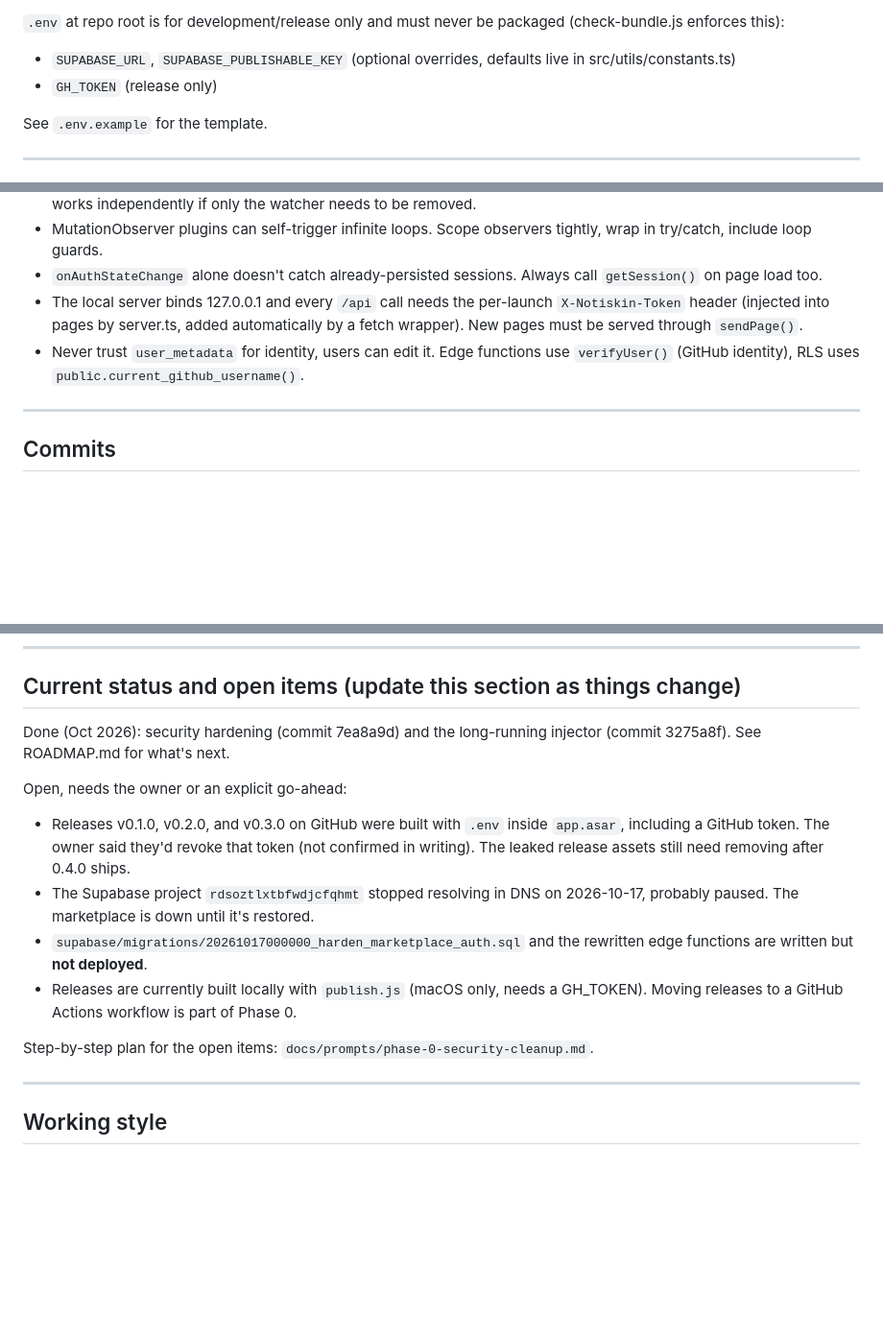
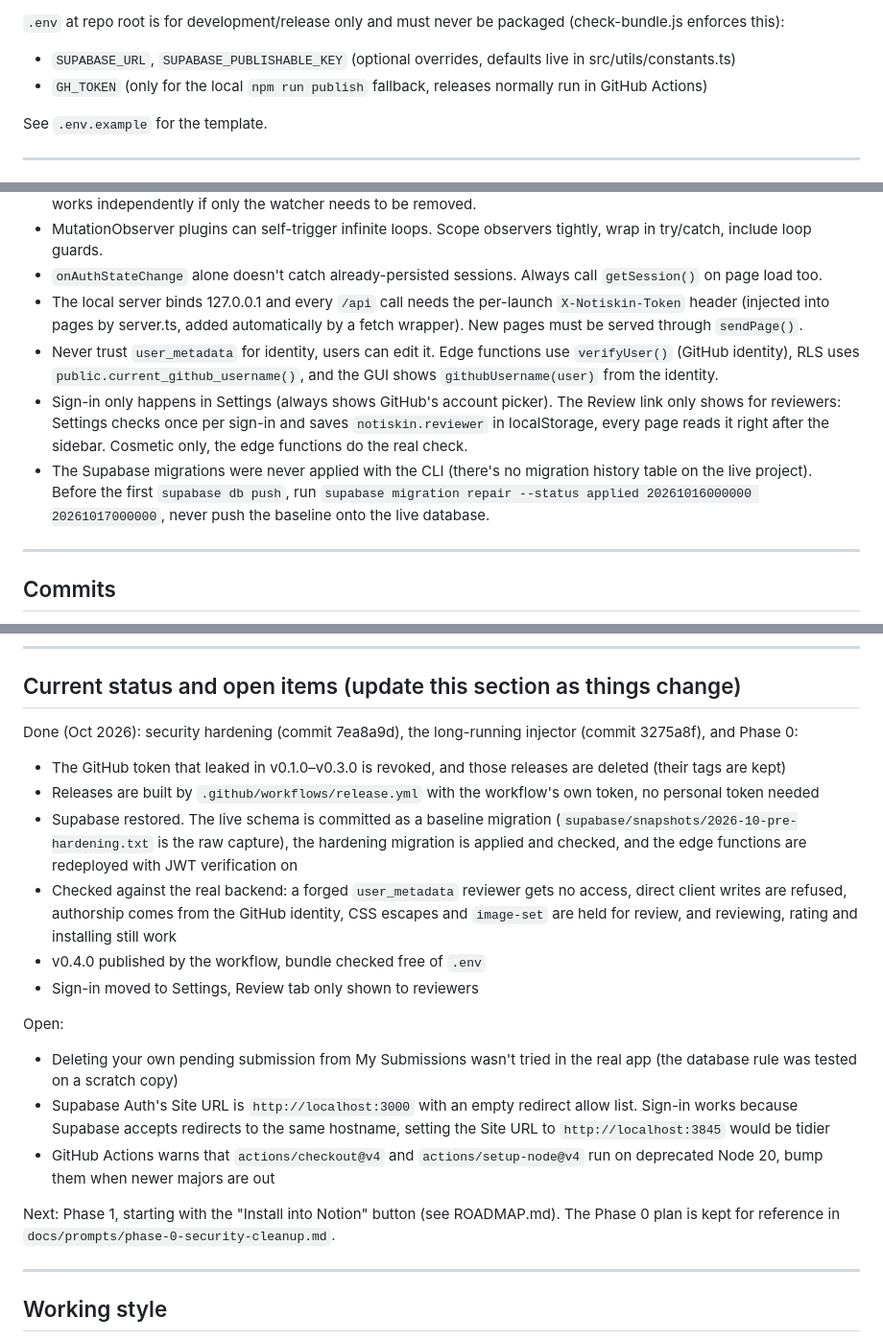
Before and after one commit to notiskin/notiskin, a Markdown page: CLAUDE.md, 3 parts joined by grey strips. Shown at 96% size. GitHub-like rendering; blank space fills up the shorter version.

Commit message:
mark Phase 0 done in CLAUDE.md and ROADMAP.md
Updates the status section with what Phase 0 finished and the small
items still open, documents the Release workflow, Settings-only sign-in
and the reviewer flag, and notes that the live database has no
migration history so the baseline must be marked applied before the
first supabase db push.

```diff
--- a/CLAUDE.md
+++ b/CLAUDE.md
@@ -23,7 +23,7 @@ Reference projects: Spicetify, BetterDiscord, Vencord. MIT licensed. Hosted at g
 
 `.env` at repo root is for development/release only and must never be packaged (check-bundle.js enforces this):
 - `SUPABASE_URL`, `SUPABASE_PUBLISHABLE_KEY` (optional overrides, defaults live in src/utils/constants.ts)
-- `GH_TOKEN` (release only)
+- `GH_TOKEN` (only for the local `npm run publish` fallback, releases normally run in GitHub Actions)
 
 See `.env.example` for the template.
 
@@ -92,7 +93,9 @@ test/                     — node:test suites (npm test builds first)
 - MutationObserver plugins can self-trigger infinite loops. Scope observers tightly, wrap in try/catch, include loop guards.
 - `onAuthStateChange` alone doesn't catch already-persisted sessions. Always call `getSession()` on page load too.
 - The local server binds 127.0.0.1 and every `/api` call needs the per-launch `X-Notiskin-Token` header (injected into pages by server.ts, added automatically by a fetch wrapper). New pages must be served through `sendPage()`.
-- Never trust `user_metadata` for identity, users can edit it. Edge functions use `verifyUser()` (GitHub identity), RLS uses `public.current_github_username()`.
+- Never trust `user_metadata` for identity, users can edit it. Edge functions use `verifyUser()` (GitHub identity), RLS uses `public.current_github_username()`, and the GUI shows `githubUsername(user)` from the identity.
+- Sign-in only happens in Settings (always shows GitHub's account picker). The Review link only shows for reviewers: Settings checks once per sign-in and saves `notiskin.reviewer` in localStorage, every page reads it right after the sidebar. Cosmetic only, the edge functions do the real check.
+- The Supabase migrations were never applied with the CLI (there's no migration history table on the live project). Before the first `supabase db push`, run `supabase migration repair --status applied 20261016000000 20261017000000`, never push the baseline onto the live database.
 
 ---
 
@@ -106,15 +109,20 @@ test/                     — node:test suites (npm test builds first)
 
 ## Current status and open items (update this section as things change)
 
-Done (Oct 2026): security hardening (commit 7ea8a9d) and the long-running injector (commit 3275a8f). See ROADMAP.md for what's next.
+Done (Oct 2026): security hardening (commit 7ea8a9d), the long-running injector (commit 3275a8f), and Phase 0:
+- The GitHub token that leaked in v0.1.0–v0.3.0 is revoked, and those releases are deleted (their tags are kept)
+- Releases are built by `.github/workflows/release.yml` with the workflow's own token, no personal token needed
+- Supabase restored. The live schema is committed as a baseline migration (`supabase/snapshots/2026-10-pre-hardening.txt` is the raw capture), the hardening migration is applied and checked, and the edge functions are redeployed with JWT verification on
+- Checked against the real backend: a forged `user_metadata` reviewer gets no access, direct client writes are refused, authorship comes from the GitHub identity, CSS escapes and `image-set` are held for review, and reviewing, rating and installing still work
+- v0.4.0 published by the workflow, bundle checked free of `.env`
+- Sign-in moved to Settings, Review tab only shown to reviewers
 
-Open, needs the owner or an explicit go-ahead:
-- Releases v0.1.0, v0.2.0, and v0.3.0 on GitHub were built with `.env` inside `app.asar`, including a GitHub token. The owner said they'd revoke that token (not confirmed in writing). The leaked release assets still need removing after 0.4.0 ships.
-- The Supabase project `rdsoztlxtbfwdjcfqhmt` stopped resolving in DNS on 2026-10-17, probably paused. The marketplace is down until it's restored.
-- `supabase/migrations/20261017000000_harden_marketplace_auth.sql` and the rewritten edge functions are written but **not deployed**.
-- Releases are currently built locally with `publish.js` (macOS only, needs a GH_TOKEN). Moving releases to a GitHub Actions workflow is part of Phase 0.
+Open:
+- Deleting your own pending submission from My Submissions wasn't tried in the real app (the database rule was tested on a scratch copy)
+- Supabase Auth's Site URL is `http://localhost:3000` with an empty redirect allow list. Sign-in works because Supabase accepts redirects to the same hostname, setting the Site URL to `http://localhost:3845` would be tidier
+- GitHub Actions warns that `actions/checkout@v4` and `actions/setup-node@v4` run on deprecated Node 20, bump them when newer majors are out
 
-Step-by-step plan for the open items: `docs/prompts/phase-0-security-cleanup.md`.
+Next: Phase 1, starting with the "Install into Notion" button (see ROADMAP.md). The Phase 0 plan is kept for reference in `docs/prompts/phase-0-security-cleanup.md`.
 
 ---
 
```
Also changed, not shown: other parts of CLAUDE.md (+1 -0 lines), ROADMAP.md (+7 -6 lines).
